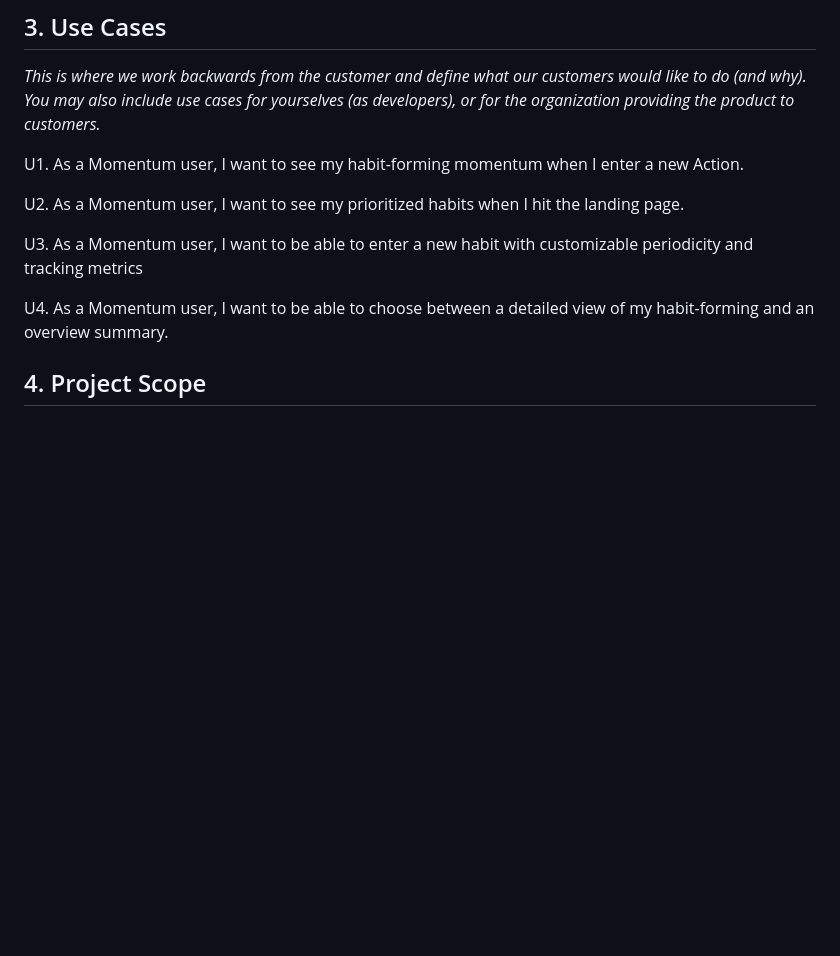
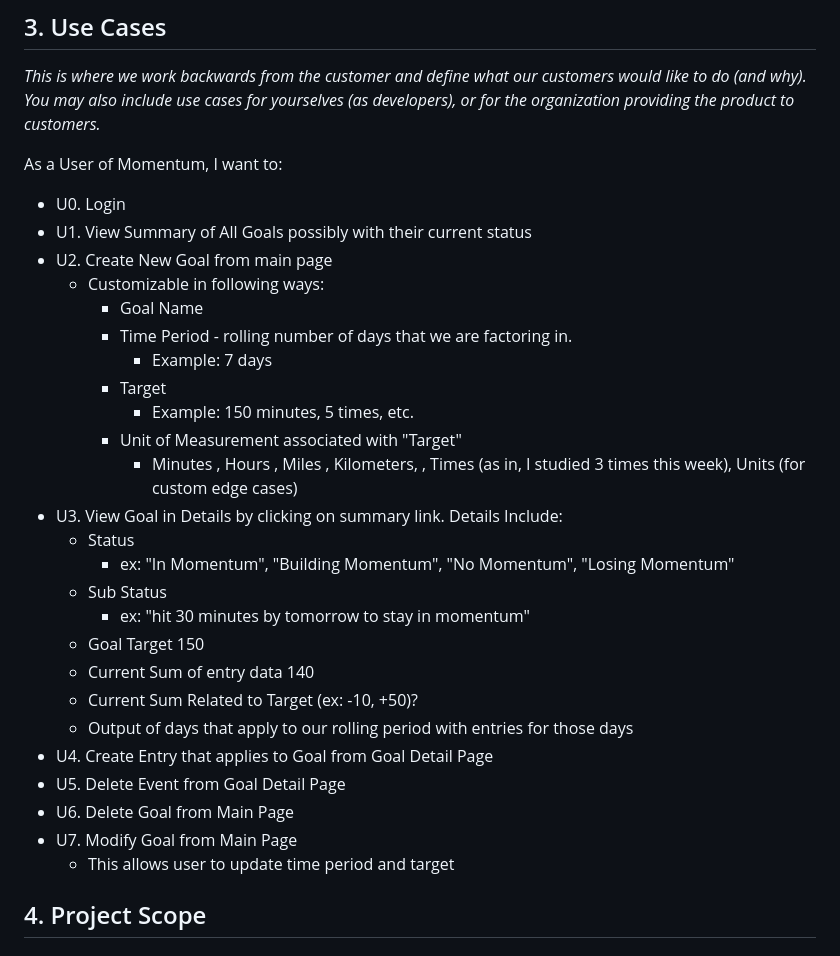
Before and after one commit to scottyinternet/momentum, a Markdown page: resources/design-document.md, the part around the change printed below. GitHub-like rendering; blank space fills up the shorter version.

```diff
--- a/resources/design-document.md
+++ b/resources/design-document.md
@@ -21,13 +21,32 @@ _List the most important questions you have about your design, or things that yo
 
 _This is where we work backwards from the customer and define what our customers would like to do (and why). You may also include use cases for yourselves (as developers), or for the organization providing the product to customers._
 
-U1. As a Momentum user, I want to see my habit-forming momentum when I enter a new Action.
-
-U2. As a Momentum user, I want to see my prioritized habits when I hit the landing page.
-
-U3. As a Momentum user, I want to be able to enter a new habit with customizable periodicity and tracking metrics
-
-U4. As a Momentum user, I want to be able to choose between a detailed view of my habit-forming and an overview summary.
+As a User of Momentum, I want to:
+- U0. Login
+- U1. View Summary of All Goals possibly with their current status
+- U2. Create New Goal from main page
+  - Customizable in following ways:
+    - Goal Name
+    - Time Period - rolling number of days that we are factoring in.
+      - Example: 7 days
+    - Target
+      - Example: 150 minutes, 5 times, etc.
+    - Unit of Measurement associated with "Target"
+      - Minutes , Hours , Miles , Kilometers, , Times (as in, I studied 3 times this week), Units (for custom edge cases)
+- U3. View Goal in Details by clicking on summary link. Details Include:
+  - Status
+    - ex: "In Momentum", "Building Momentum", "No Momentum", "Losing Momentum"
+  - Sub Status
+    - ex: "hit 30 minutes by tomorrow to stay in momentum"
+  - Goal Target  150
+  - Current Sum of entry data  140
+  - Current Sum Related to Target (ex: -10, +50)?
+  - Output of days that apply to our rolling period with entries for those days
+- U4. Create Entry that applies to Goal from Goal Detail Page
+- U5. Delete Event from Goal Detail Page
+- U6. Delete Goal from Main Page
+- U7. Modify Goal from Main Page
+  - This allows user to update time period and target
 
 ## 4. Project Scope
 
```
Also changed, not shown: other parts of resources/design-document.md (+39 -28 lines).
